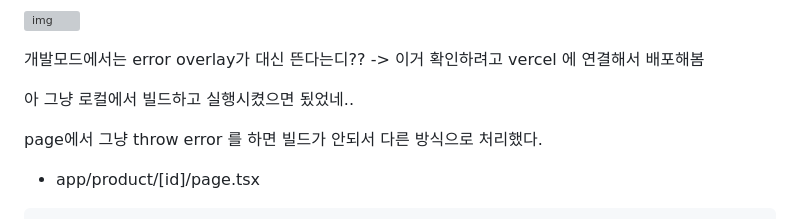
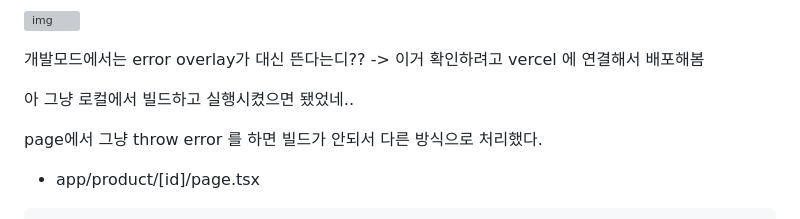
Before and after one commit to TeTedo/blog-code, a Markdown page: nextjs-error-handling/README.md, the part around the change. GitHub-like rendering; grey boxes are pictures that could not be loaded.

Commit message:
됬 -> 됐

```diff
--- a/nextjs-error-handling/README.md
+++ b/nextjs-error-handling/README.md
@@ -346,7 +346,7 @@ export default function GlobalError({
 
 개발모드에서는 error overlay가 대신 뜬다는디?? -> 이거 확인하려고 vercel 에 연결해서 배포해봄
 
-아 그냥 로컬에서 빌드하고 실행시켰으면 됬었네..
+아 그냥 로컬에서 빌드하고 실행시켰으면 됐었네..
 
 page에서 그냥 throw error 를 하면 빌드가 안되서 다른 방식으로 처리했다.
 
```
